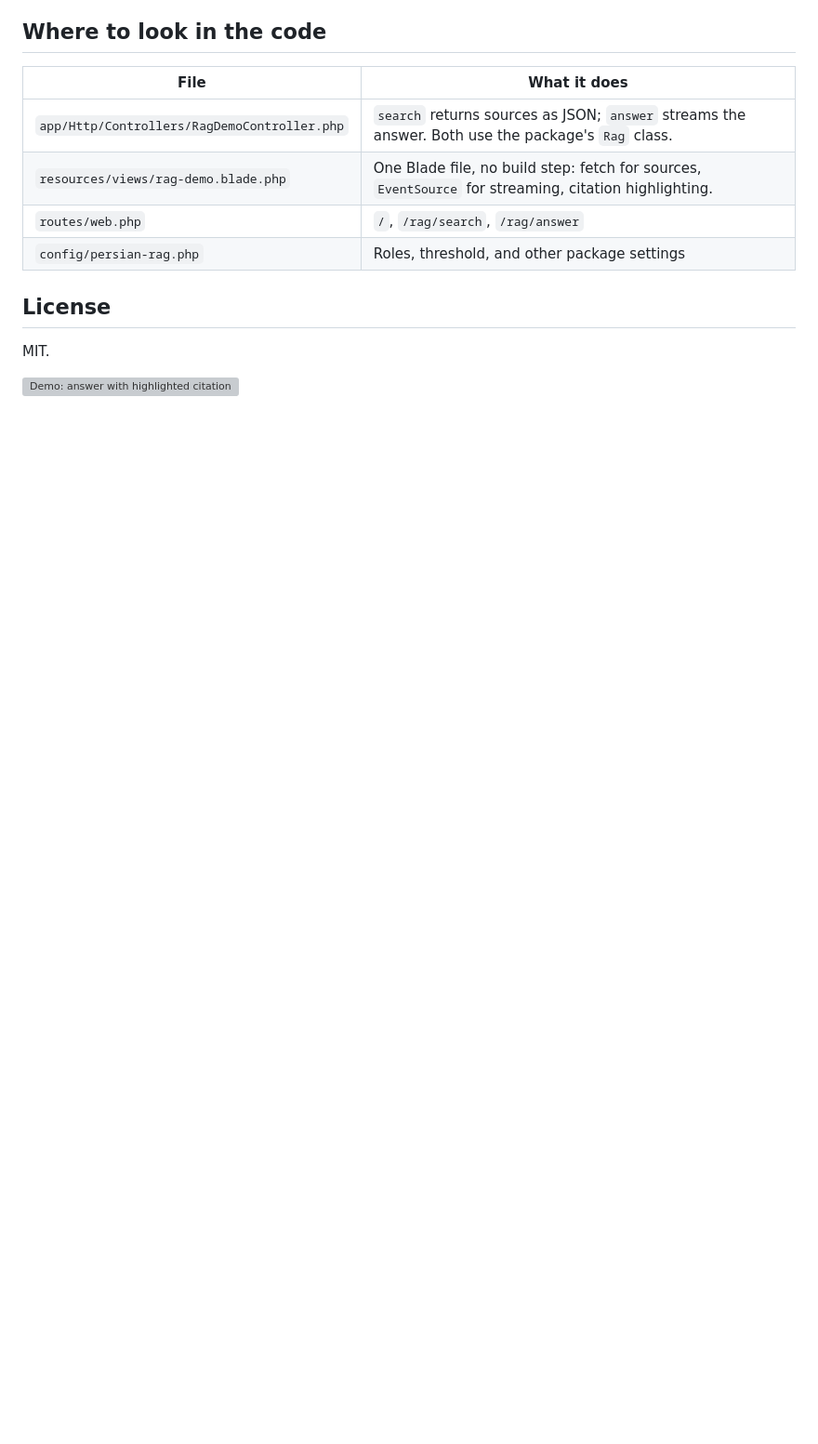
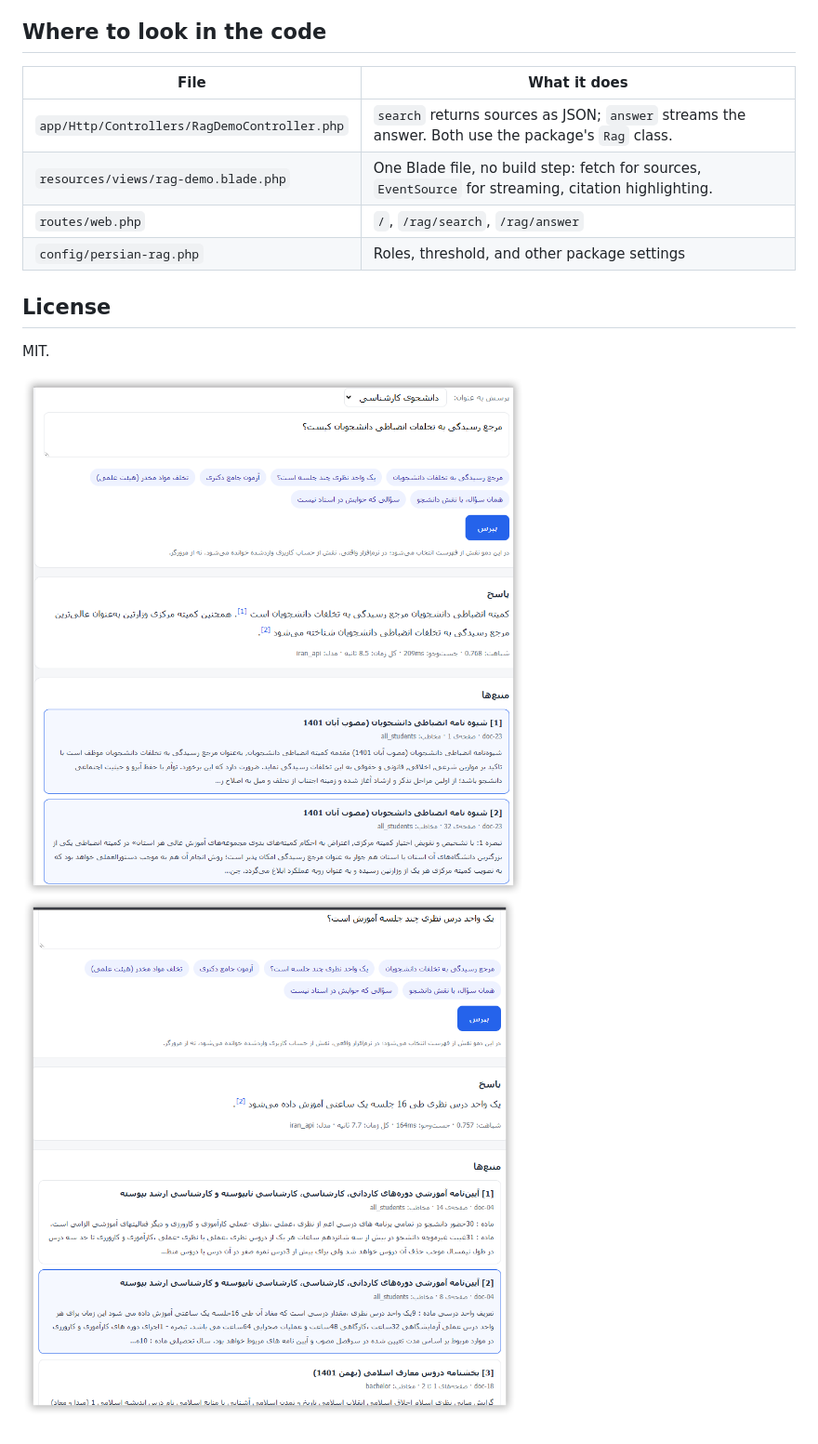
Before and after one commit to js199069/laravel-persian-rag-demo, a Markdown page: README.md, the part around the change. Shown at 93% size. Rendered like a GitHub page; pictures changed too: docs/sshot-1400.png (added), docs/sshot_1399.png (added); blank space fills up the shorter version; grey boxes are pictures that could not be loaded.

Commit message:
Demo README update

```diff
--- a/README.md
+++ b/README.md
@@ -92,4 +92,5 @@ Open http://127.0.0.1:8000.
 
 MIT.
 
-![Demo: answer with highlighted citation](docs/sshot-1399.png)
+![Demo: answer with highlighted citation](docs/sshot_1399.png)
+![Demo: answer with highlighted citation](docs/sshot-1400.png)
```
Also changed, not shown: docs/sshot-1401.png (added).
